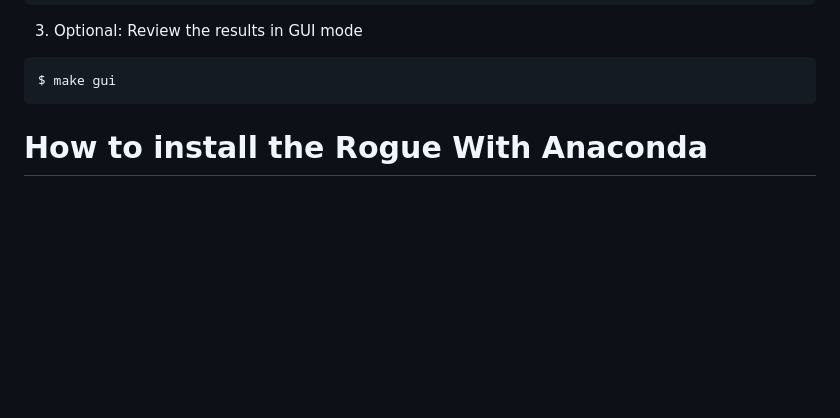
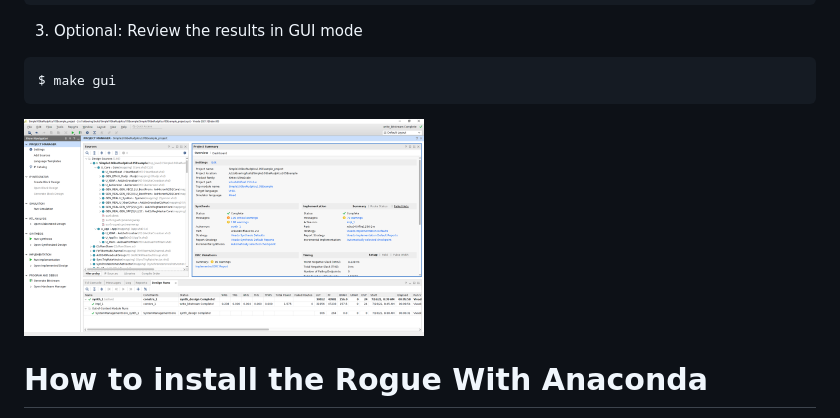
Before and after one commit to slaclab/Simple-10GbE-RUDP-KCU105-Example, a Markdown page: README.md, the part around the change. GitHub-like rendering; pictures changed too: docs/images/VivadoGui.png (added); blank space fills up the shorter version.

Commit message:
adding images/VivadoGui.png

````diff
--- a/README.md
+++ b/README.md
@@ -66,6 +66,8 @@ $ make
 ```bash
 $ make gui
 ```
+
+<img src="docs/images/VivadoGui.png" width="400">
 
 <!--- ########################################################################################### -->
 
````
